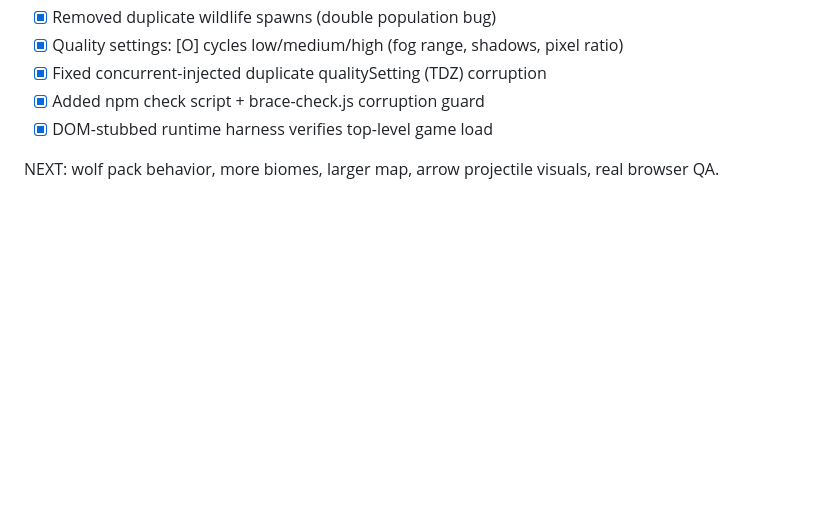
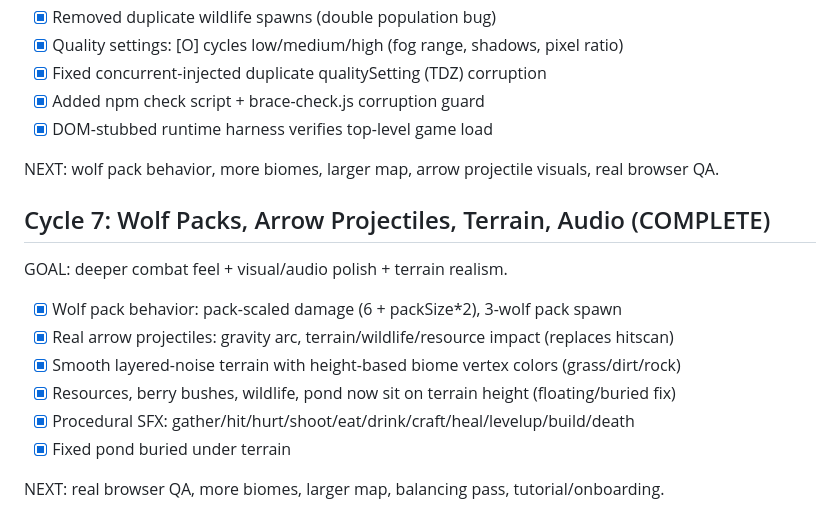
Before and after one commit to mullinsamanda281-droid/wildlands-survival, a Markdown page: TODO.md, the part around the change. Rendered like a GitHub page; blank space fills up the shorter version.

Commit message:
Update TODO cycle 7

```diff
--- a/TODO.md
+++ b/TODO.md
@@ -218,3 +218,14 @@ GOAL: oxide-style progression — loot materials from wildlife, craft armor, exp
 - [x] DOM-stubbed runtime harness verifies top-level game load
 
 NEXT: wolf pack behavior, more biomes, larger map, arrow projectile visuals, real browser QA.
+
+## Cycle 7: Wolf Packs, Arrow Projectiles, Terrain, Audio (COMPLETE)
+GOAL: deeper combat feel + visual/audio polish + terrain realism.
+- [x] Wolf pack behavior: pack-scaled damage (6 + packSize*2), 3-wolf pack spawn
+- [x] Real arrow projectiles: gravity arc, terrain/wildlife/resource impact (replaces hitscan)
+- [x] Smooth layered-noise terrain with height-based biome vertex colors (grass/dirt/rock)
+- [x] Resources, berry bushes, wildlife, pond now sit on terrain height (floating/buried fix)
+- [x] Procedural SFX: gather/hit/hurt/shoot/eat/drink/craft/heal/levelup/build/death
+- [x] Fixed pond buried under terrain
+
+NEXT: real browser QA, more biomes, larger map, balancing pass, tutorial/onboarding.
```
